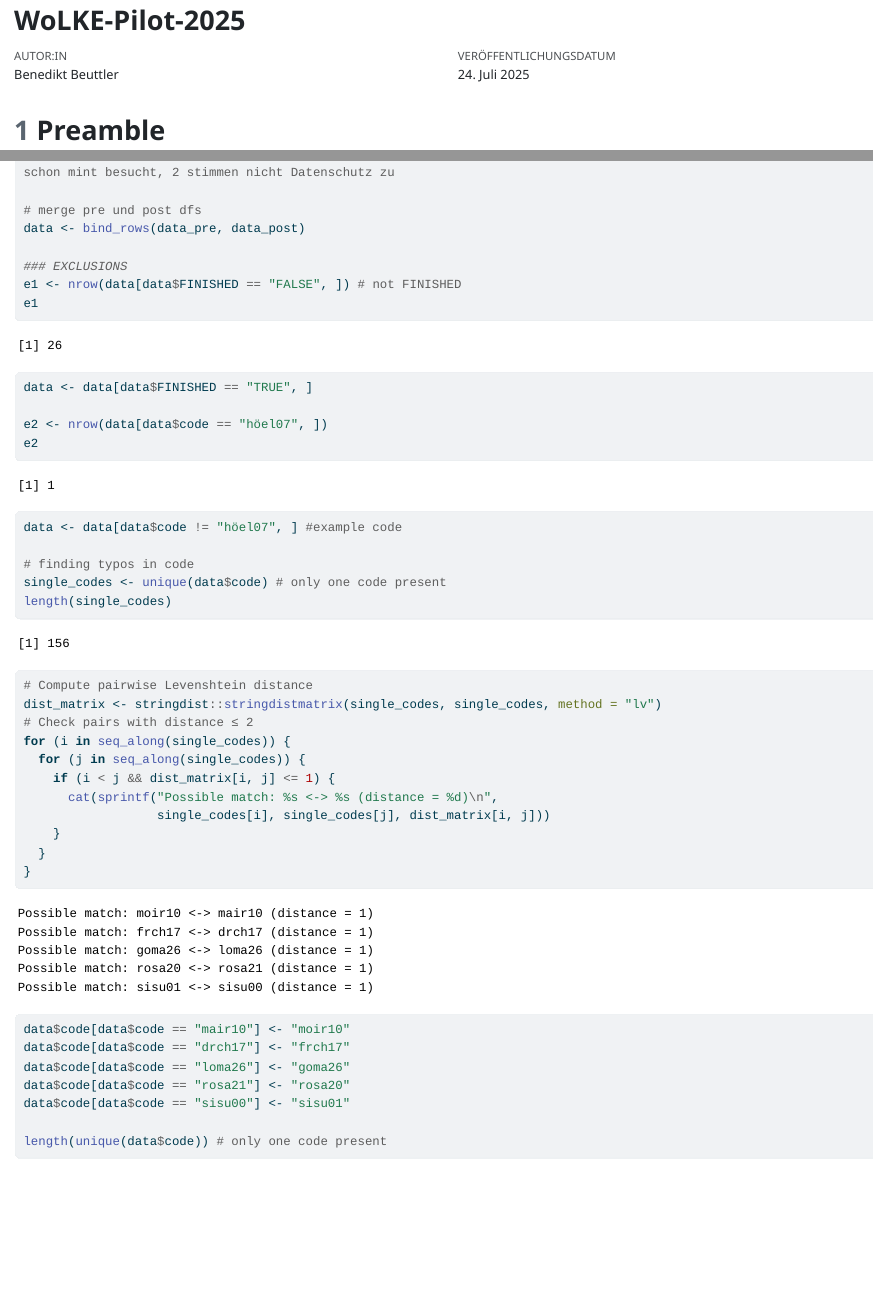
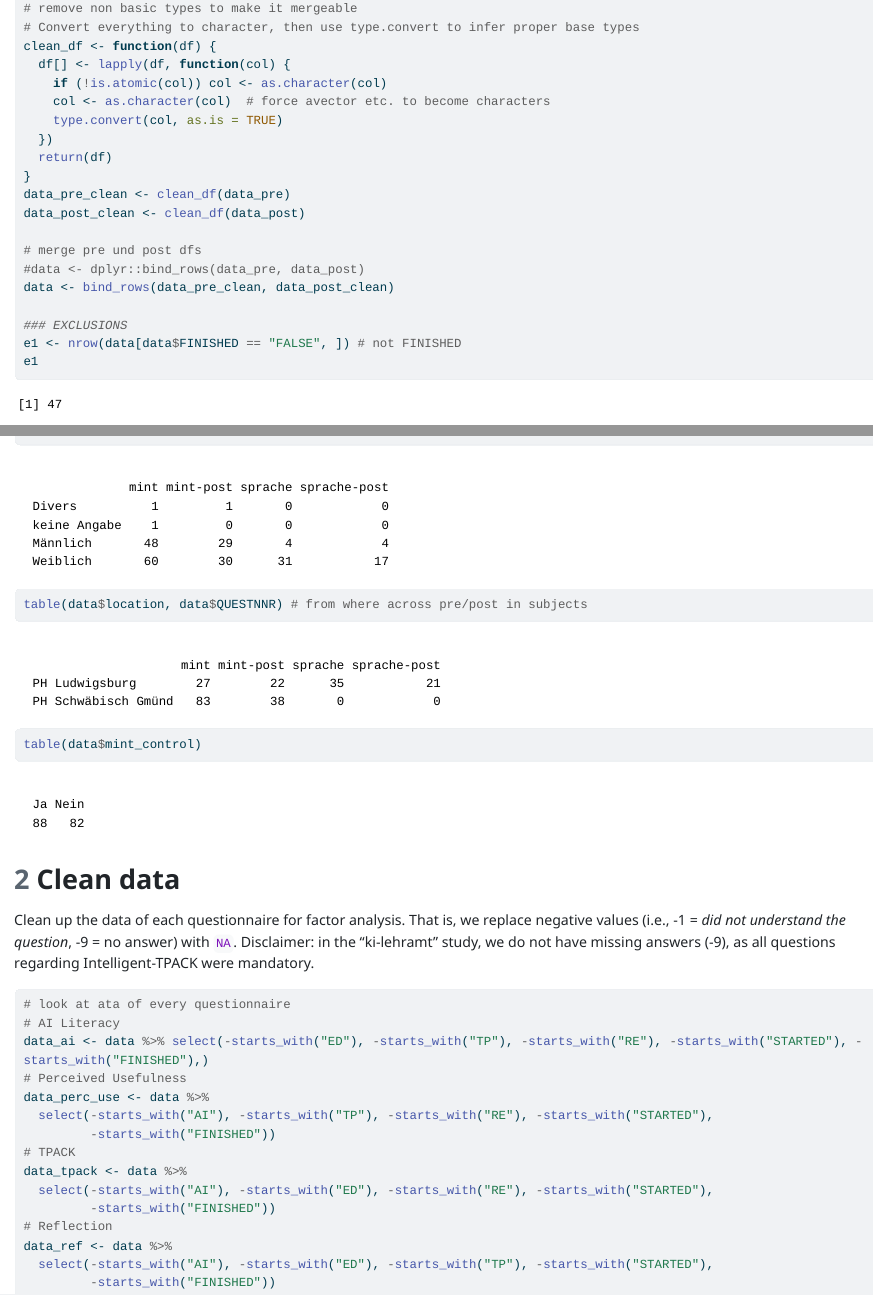
Before and after one commit to WoLKEProjekt/Studie-26, a Quarto document (WoLKE-Pilot-2025.qmd): the page in a window 1100 px wide, from 10 px down before the commit and from 2080 px down after it, and a second part further down, joined at a grey line. The pictures show the output file WoLKE-Pilot-2025.html that the author committed with the source, opened offline; long lines of code are wrapped.

Commit message:
further data reshaping

````diff
--- a/WoLKE-Pilot-2025.qmd
+++ b/WoLKE-Pilot-2025.qmd
@@ -30,6 +30,7 @@ library(this.path)
 suppressPackageStartupMessages(library(dplyr)) #e.g. for select
 library(tidyr) # for reshaping data
 suppressPackageStartupMessages(library(stringdist)) #levenshtein
+library(stringr) # for reshaping data
 ```
 
 ## Load Pre- and Posttest and Reshape Data
@@ -42,7 +43,7 @@ setwd(this.path::this.dir())
 source("./data/import_ki-lehramt_2025-07-24_08-36.r")
 
 # extract items starting with TP (TPACK) or DE (Demographics)
-data_pre <- df_pre  %>% select(QUESTNNR, starts_with("DE"), starts_with("AI"), starts_with("ED"), starts_with("TP"), starts_with("STARTED"),  starts_with("FINISHED"))
+data_pre <- df_pre  %>% select(QUESTNNR, starts_with("DE"), starts_with("AI"), starts_with("ED"), starts_with("TP"), starts_with("RE"), starts_with("STARTED"),  starts_with("FINISHED"))
 data_pre$QUESTNNR[substr(data_pre$STARTED, 6, 7) == "07"] <- "mint-post" # fixe some wrong entries in pre list to post
 
 # rename demographics
@@ -59,7 +60,7 @@ data_pre <- data_pre %>%
     semestercount = DE15_01,
     isp        = DE09,
     sprache_control = DE08,
-    sprache_info = DE06, #already visited cans KI seminar
+    sprache_last_sem = DE06, #already visited cans KI seminar
     mint_control = DE07,
     mint_exclusion = DE02
   )
@@ -73,7 +74,7 @@ data_pre <- data_pre[!(is.na(data_pre$code) | data_pre$code == ""), ] # remove e
 source("./data/import_ki-lehramt_2025-07-24_08-35.r")
 
 # extract items starting with
-data_post <- df_post  %>% select(QUESTNNR, starts_with("DE"), starts_with("AI"), starts_with("ED"), starts_with("TP"), starts_with("STARTED"), starts_with("FINISHED"))
+data_post <- df_post  %>% select(QUESTNNR, starts_with("DE"), starts_with("AI"), starts_with("ED"), starts_with("TP"), starts_with("RE"), starts_with("STARTED"), starts_with("FINISHED"))
 
 # rename demographics
 data_post <- data_post %>%
@@ -97,8 +98,22 @@ data_post <- data_post[, c("code", setdiff(names(data_post), "code"))] #set code
 # View(data_post[(is.na(data_post$code) | data_post$code == ""), ])
 data_post <- data_post[!(is.na(data_post$code) | data_post$code == ""), ] # remove empty/na codes (=8) -> 1 hat schon mint besucht, 2 stimmen nicht Datenschutz zu
 
+# remove non basic types to make it mergeable
+# Convert everything to character, then use type.convert to infer proper base types
+clean_df <- function(df) {
+  df[] <- lapply(df, function(col) {
+    if (!is.atomic(col)) col <- as.character(col)
+    col <- as.character(col)  # force avector etc. to become characters
+    type.convert(col, as.is = TRUE)
+  })
+  return(df)
+}
+data_pre_clean <- clean_df(data_pre)
+data_post_clean <- clean_df(data_post)
+
 # merge pre und post dfs
-data <- bind_rows(data_pre, data_post)
+#data <- dplyr::bind_rows(data_pre, data_post)
+data <- bind_rows(data_pre_clean, data_post_clean)
 
 ### EXCLUSIONS
 e1 <- nrow(data[data$FINISHED == "FALSE", ]) # not FINISHED
@@ -116,7 +131,7 @@ dist_matrix <- stringdist::stringdistmatrix(single_codes, single_codes, method =
 # Check pairs with distance ≤ 2
 for (i in seq_along(single_codes)) {
   for (j in seq_along(single_codes)) {
-    if (i < j && dist_matrix[i, j] <= 1) {
+    if (i < j && dist_matrix[i, j] <= 2) {
       cat(sprintf("Possible match: %s <-> %s (distance = %d)\n",
                   single_codes[i], single_codes[j], dist_matrix[i, j]))
     }
@@ -133,2 +157,31 @@ sum(table(data$code) > 1) # code paare
+table(data$location, data$QUESTNNR) # from where across pre/post in subjects
+table(data$mint_control)
+table(data$code, data$QUESTNNR)
 
 ```
+
+# Clean data
+Clean up the data of each questionnaire for factor analysis. That is, we replace negative values (i.e., -1 = *did not understand the question*, -9 = no answer) with `NA`.
+Disclaimer: in the "ki-lehramt" study, we do not have missing answers (-9), as all questions regarding Intelligent-TPACK were mandatory.
+
+```{r clean data}
+# todo: check values (-1, -9)
+# look at ata of every questionnaire
+# AI Literacy
+data_ai <- data %>% select(-starts_with("ED"), -starts_with("TP"), -starts_with("RE"), -starts_with("STARTED"), -starts_with("FINISHED"),)
+
+# Perceived Usefulness
+data_perc_use <- data %>%
+  select(-starts_with("AI"), -starts_with("TP"), -starts_with("RE"), -starts_with("STARTED"),
+         -starts_with("FINISHED"))
+# TPACK
+data_tpack <- data %>%
+  select(-starts_with("AI"), -starts_with("ED"), -starts_with("RE"), -starts_with("STARTED"),
+         -starts_with("FINISHED"))
+# Reflection
+data_ref <- data %>%
+  select(-starts_with("AI"), -starts_with("ED"), -starts_with("TP"), -starts_with("STARTED"),
+         -starts_with("FINISHED"))
+
+
+```
````
Also changed, not shown: data/import_ki-lehramt_2025-07-24_08-35.r (+1 -1 lines), data/import_ki-lehramt_2025-07-24_08-36.r (+1 -1 lines), itrem_code_to_content.txt (+16 -0 lines), WoLKE-Pilot-2025.html, WoLKE-Pilot-2025.qmd (9 more changed lines), 1 other file.
